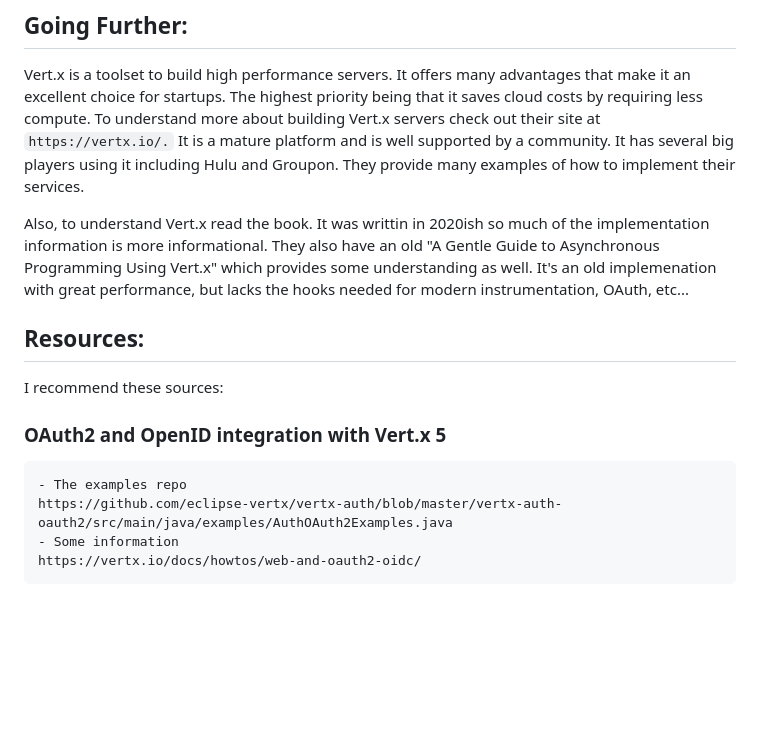
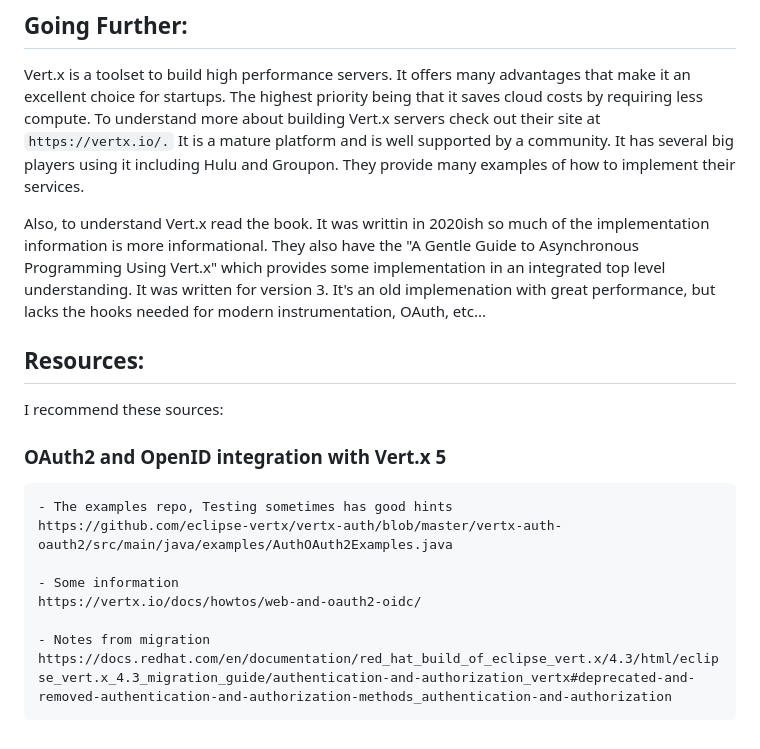
Before and after one commit to runnermann/Vertx-5-example, a Markdown page: README.md, the part around the change. Drawn GitHub-style; blank space fills up the shorter version.

```diff
--- a/README.md
+++ b/README.md
@@ -275,13 +275,18 @@ Future versions should include:
 
 Vert.x is a toolset to build high performance servers. It offers many advantages that make it an excellent choice for startups. The highest priority being that it saves cloud costs by requiring less compute. To understand more about building Vert.x servers check out their site at ` https://vertx.io/. ` It is a mature platform and is well supported by a community. It has several big players using it including Hulu and Groupon. They provide many examples of how to implement their services.
 
-Also, to understand Vert.x read the book. It was writtin in 2020ish so much of the implementation information is more informational. They also have an old "A Gentle Guide to Asynchronous Programming Using Vert.x" which provides some understanding as well. It's an old implemenation with great performance, but lacks the hooks needed for modern instrumentation, OAuth, etc...
+Also, to understand Vert.x read the book. It was writtin in 2020ish so much of the implementation information is more informational. They also have the "A Gentle Guide to Asynchronous Programming Using Vert.x" which provides some implementation in an integrated top level understanding. It was written for version 3. It's an old implemenation with great performance, but lacks the hooks needed for modern instrumentation, OAuth, etc...
 
 
 ## Resources:
 I recommend these sources:
 ### OAuth2 and OpenID integration with Vert.x 5
-    - The examples repo
+
+    - The examples repo, Testing sometimes has good hints
     https://github.com/eclipse-vertx/vertx-auth/blob/master/vertx-auth-oauth2/src/main/java/examples/AuthOAuth2Examples.java
+
     - Some information
     https://vertx.io/docs/howtos/web-and-oauth2-oidc/
+
+    - Notes from migration
+    https://docs.redhat.com/en/documentation/red_hat_build_of_eclipse_vert.x/4.3/html/eclipse_vert.x_4.3_migration_guide/authentication-and-authorization_vertx#deprecated-and-removed-authentication-and-authorization-methods_authentication-and-authorization
```
